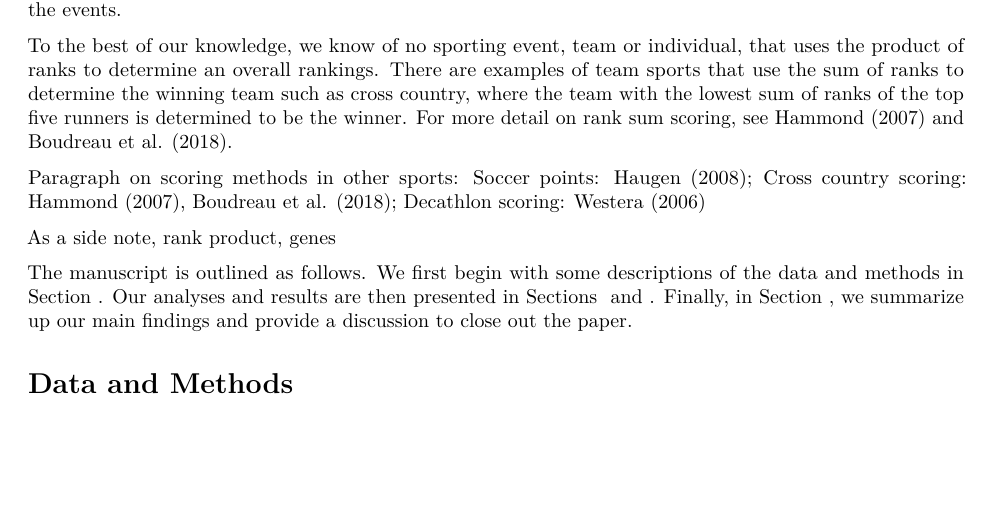
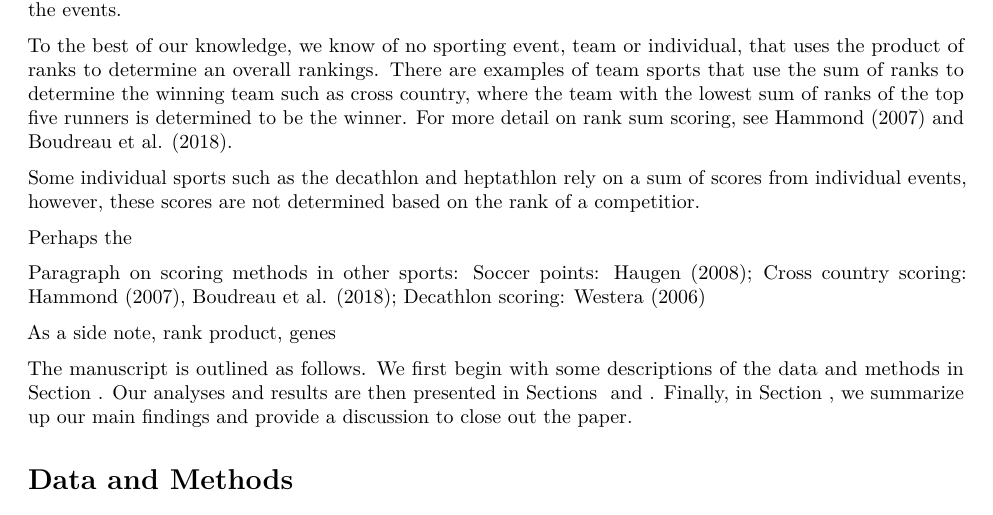
Before and after one commit to qntkhvn/climbing, an R Markdown document (manuscript/Rmd/draft.Rmd): part of page 2 of 6, cut so that both start at the same text, the shorter picture padded with empty space. Rendered offline with R 4.5, knitr and Pandoc, then LaTeX, with nearby package versions; drawn as R Markdown's standard PDF in place of the format the file asks for; some code elsewhere in the file could not run offline.

Commit message:
Added two articles.  And some edits.

```diff
--- a/manuscript/Rmd/draft.Rmd
+++ b/manuscript/Rmd/draft.Rmd
@@ -67,6 +67,10 @@ This type of scoring system heavily rewards high finishes and relatively ignores
 
 
 To the best of our knowledge, we know of no sporting event, team or individual, that uses the product of ranks to determine an overall rankings.  There are examples of team sports that use the sum of ranks to determine the winning team such as cross country, where the team with the lowest sum of ranks of the top five runners is determined to be the winner. For more detail on rank sum scoring, see @hammond2007 and @boudreau2018.
+
+Some individual sports such as the decathlon and heptathlon rely on a sum of scores from individual events, however, these scores are not determined based on the rank of a competitior.
+
+Perhaps the
 
 
 
```
Also changed, not shown: articles/Haugen2007.pdf (added), articles/Huntington1938.pdf (added).
